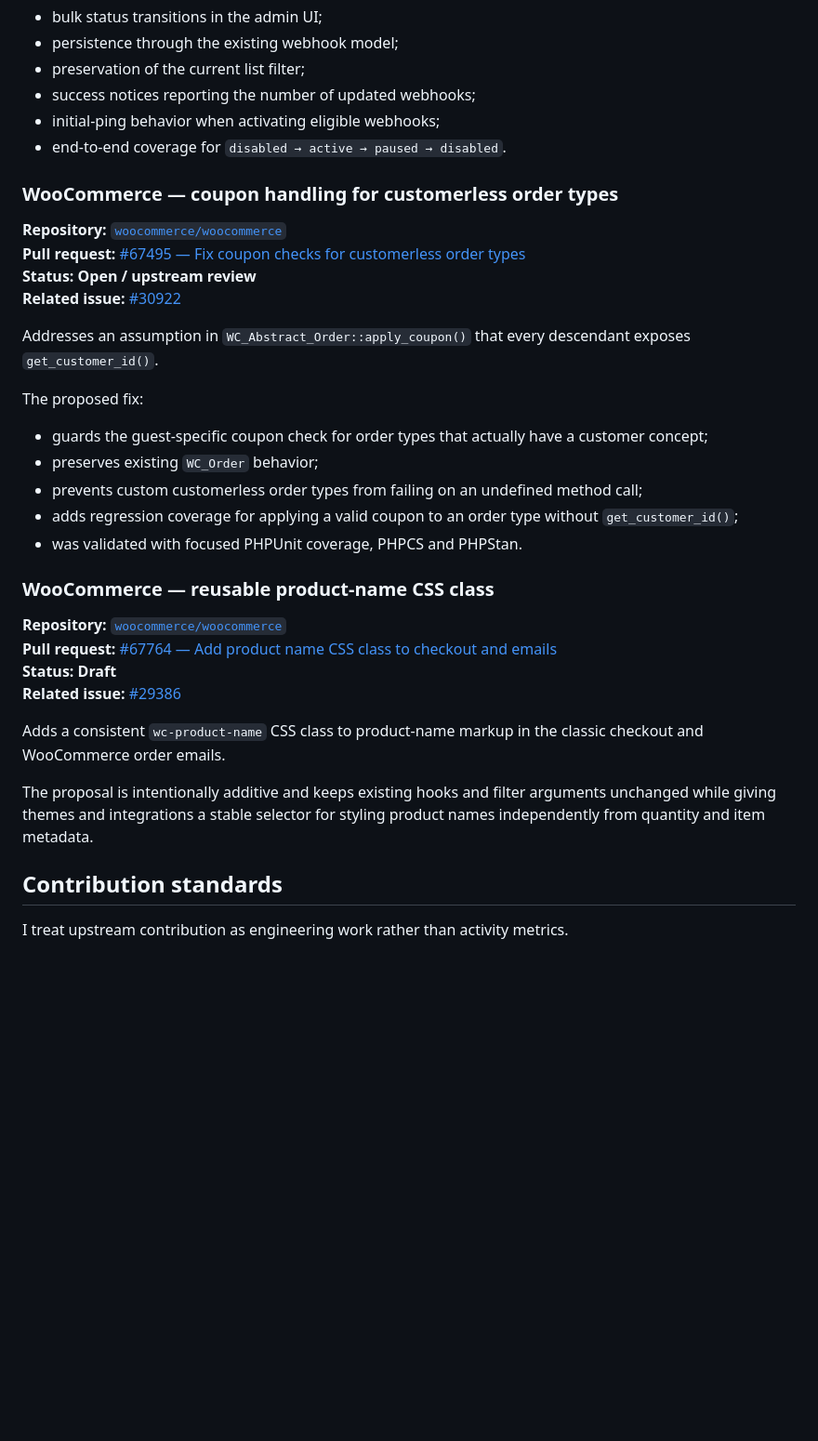
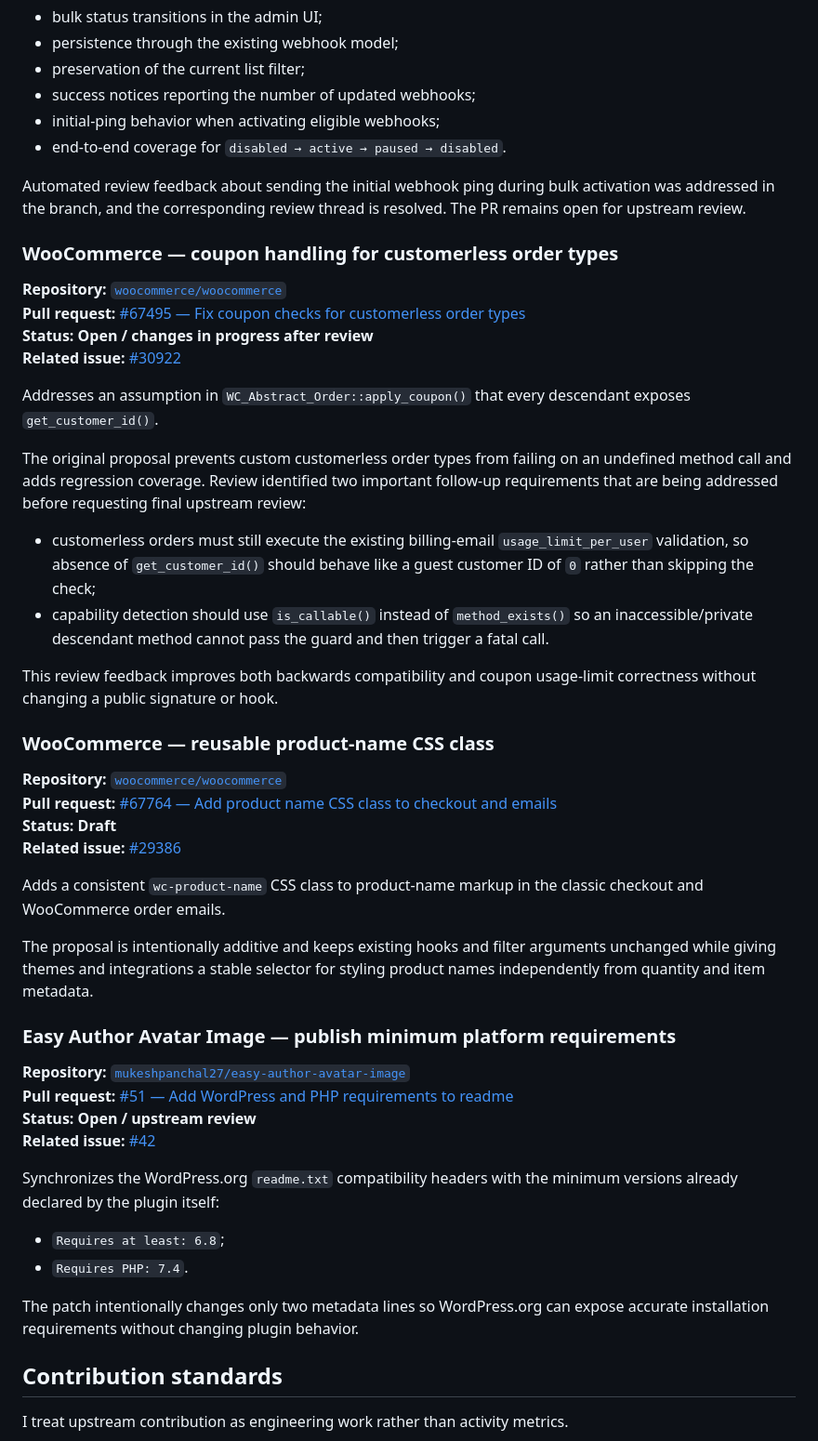
Before and after one commit to asllanmaciel/asllanmaciel, a Markdown page: CONTRIBUTIONS.md, the part around one of its changes. Shown at 93% size. Rendered like a GitHub page; blank space fills up the shorter version.

Commit message:
Update upstream contribution review states

```diff
--- a/CONTRIBUTIONS.md
+++ b/CONTRIBUTIONS.md
@@ -56,22 +57,23 @@ The contribution covers:
 - initial-ping behavior when activating eligible webhooks;
 - end-to-end coverage for `disabled → active → paused → disabled`.
 
+Automated review feedback about sending the initial webhook ping during bulk activation was addressed in the branch, and the corresponding review thread is resolved. The PR remains open for upstream review.
+
 ### WooCommerce — coupon handling for customerless order types
 
 **Repository:** [`woocommerce/woocommerce`](https://github.com/woocommerce/woocommerce)
 **Pull request:** [#67495 — Fix coupon checks for customerless order types](https://github.com/woocommerce/woocommerce/pull/67495)
-**Status:** **Open / upstream review**
+**Status:** **Open / changes in progress after review**
 **Related issue:** [#30922](https://github.com/woocommerce/woocommerce/issues/30922)
 
 Addresses an assumption in `WC_Abstract_Order::apply_coupon()` that every descendant exposes `get_customer_id()`.
 
-The proposed fix:
+The original proposal prevents custom customerless order types from failing on an undefined method call and adds regression coverage. Review identified two important follow-up requirements that are being addressed before requesting final upstream review:
 
-- guards the guest-specific coupon check for order types that actually have a customer concept;
-- preserves existing `WC_Order` behavior;
-- prevents custom customerless order types from failing on an undefined method call;
-- adds regression coverage for applying a valid coupon to an order type without `get_customer_id()`;
-- was validated with focused PHPUnit coverage, PHPCS and PHPStan.
+- customerless orders must still execute the existing billing-email `usage_limit_per_user` validation, so absence of `get_customer_id()` should behave like a guest customer ID of `0` rather than skipping the check;
+- capability detection should use `is_callable()` instead of `method_exists()` so an inaccessible/private descendant method cannot pass the guard and then trigger a fatal call.
+
+This review feedback improves both backwards compatibility and coupon usage-limit correctness without changing a public signature or hook.
 
 ### WooCommerce — reusable product-name CSS class
 
@@ -83,6 +85,20 @@ The proposed fix:
 Adds a consistent `wc-product-name` CSS class to product-name markup in the classic checkout and WooCommerce order emails.
 
 The proposal is intentionally additive and keeps existing hooks and filter arguments unchanged while giving themes and integrations a stable selector for styling product names independently from quantity and item metadata.
+
+### Easy Author Avatar Image — publish minimum platform requirements
+
+**Repository:** [`mukeshpanchal27/easy-author-avatar-image`](https://github.com/mukeshpanchal27/easy-author-avatar-image)
+**Pull request:** [#51 — Add WordPress and PHP requirements to readme](https://github.com/mukeshpanchal27/easy-author-avatar-image/pull/51)
+**Status:** **Open / upstream review**
+**Related issue:** [#42](https://github.com/mukeshpanchal27/easy-author-avatar-image/issues/42)
+
+Synchronizes the WordPress.org `readme.txt` compatibility headers with the minimum versions already declared by the plugin itself:
+
+- `Requires at least: 6.8`;
+- `Requires PHP: 7.4`.
+
+The patch intentionally changes only two metadata lines so WordPress.org can expose accurate installation requirements without changing plugin behavior.
 
 ## Contribution standards
 
```
Also changed, not shown: other parts of CONTRIBUTIONS.md (+2 -1 lines).
